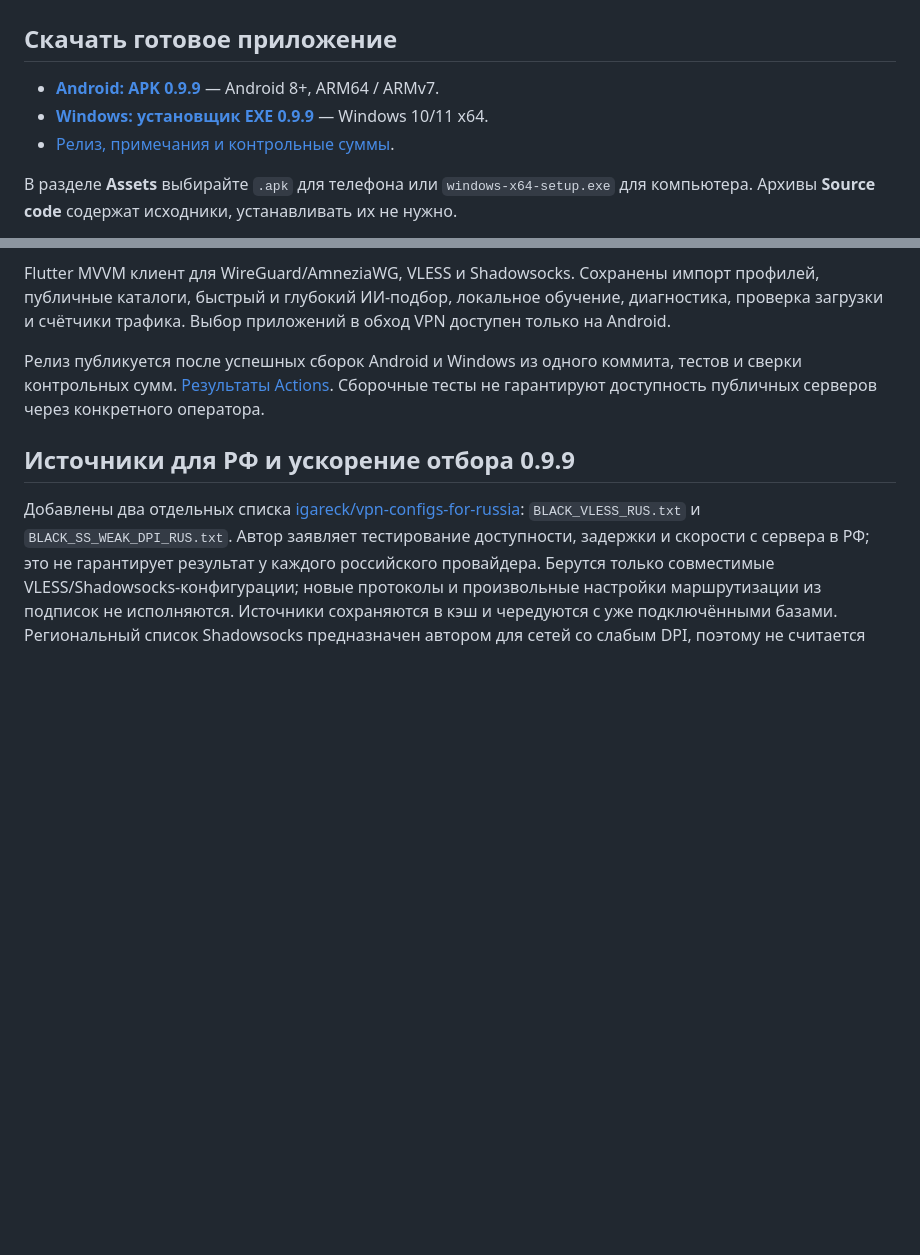
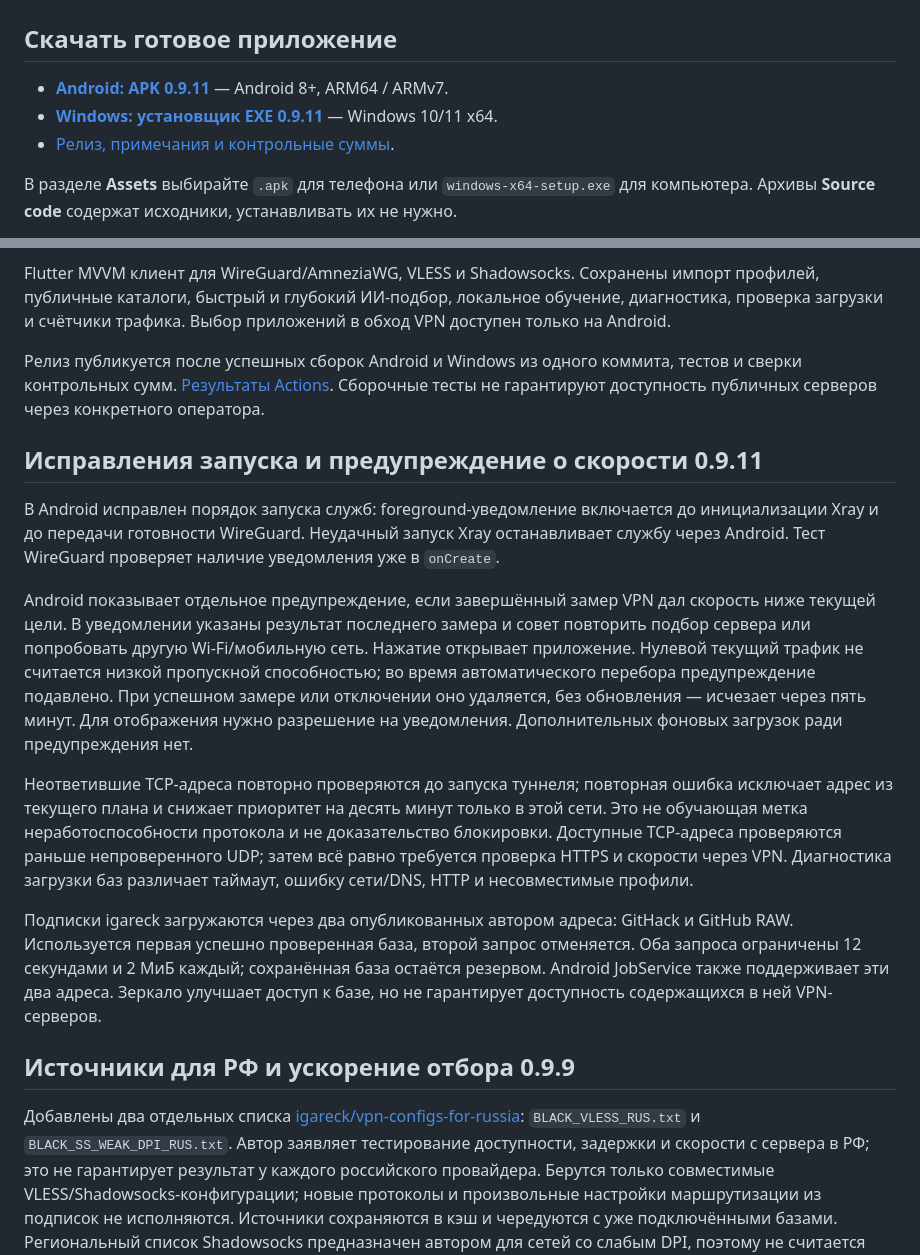
Before and after one commit to BIKPOB/-, a Markdown page: README.md, 2 parts joined by grey strips. Rendered like a GitHub page; blank space fills up the shorter version.

Commit message:
Link verified 0.9.11 installers and document igareck mirror and speed notice

```diff
--- a/README.md
+++ b/README.md
@@ -2,9 +2,9 @@
 
 ## Скачать готовое приложение
 
-- **[Android: APK 0.9.9](https://github.com/BIKPOB/-/releases/download/v0.9.9/quiet-vpn-0.9.9.apk)** — Android 8+, ARM64 / ARMv7.
-- **[Windows: установщик EXE 0.9.9](https://github.com/BIKPOB/-/releases/download/v0.9.9/quiet-vpn-0.9.9-windows-x64-setup.exe)** — Windows 10/11 x64.
-- [Релиз, примечания и контрольные суммы](https://github.com/BIKPOB/-/releases/tag/v0.9.9).
+- **[Android: APK 0.9.11](https://github.com/BIKPOB/-/releases/download/v0.9.11/quiet-vpn-0.9.11.apk)** — Android 8+, ARM64 / ARMv7.
+- **[Windows: установщик EXE 0.9.11](https://github.com/BIKPOB/-/releases/download/v0.9.11/quiet-vpn-0.9.11-windows-x64-setup.exe)** — Windows 10/11 x64.
+- [Релиз, примечания и контрольные суммы](https://github.com/BIKPOB/-/releases/tag/v0.9.11).
 
 В разделе **Assets** выбирайте `.apk` для телефона или `windows-x64-setup.exe` для компьютера. Архивы **Source code** содержат исходники, устанавливать их не нужно.
 
@@ -13,6 +13,16 @@ Windows требует права администратора для VPN. Ус
 Flutter MVVM клиент для WireGuard/AmneziaWG, VLESS и Shadowsocks. Сохранены импорт профилей, публичные каталоги, быстрый и глубокий ИИ-подбор, локальное обучение, диагностика, проверка загрузки и счётчики трафика. Выбор приложений в обход VPN доступен только на Android.
 
 Релиз публикуется после успешных сборок Android и Windows из одного коммита, тестов и сверки контрольных сумм. [Результаты Actions](https://github.com/BIKPOB/-/actions). Сборочные тесты не гарантируют доступность публичных серверов через конкретного оператора.
+
+## Исправления запуска и предупреждение о скорости 0.9.11
+
+В Android исправлен порядок запуска служб: foreground-уведомление включается до инициализации Xray и до передачи готовности WireGuard. Неудачный запуск Xray останавливает службу через Android. Тест WireGuard проверяет наличие уведомления уже в `onCreate`.
+
+Android показывает отдельное предупреждение, если завершённый замер VPN дал скорость ниже текущей цели. В уведомлении указаны результат последнего замера и совет повторить подбор сервера или попробовать другую Wi-Fi/мобильную сеть. Нажатие открывает приложение. Нулевой текущий трафик не считается низкой пропускной способностью; во время автоматического перебора предупреждение подавлено. При успешном замере или отключении оно удаляется, без обновления — исчезает через пять минут. Для отображения нужно разрешение на уведомления. Дополнительных фоновых загрузок ради предупреждения нет.
+
+Неответившие TCP-адреса повторно проверяются до запуска туннеля; повторная ошибка исключает адрес из текущего плана и снижает приоритет на десять минут только в этой сети. Это не обучающая метка неработоспособности протокола и не доказательство блокировки. Доступные TCP-адреса проверяются раньше непроверенного UDP; затем всё равно требуется проверка HTTPS и скорости через VPN. Диагностика загрузки баз различает таймаут, ошибку сети/DNS, HTTP и несовместимые профили.
+
+Подписки igareck загружаются через два опубликованных автором адреса: GitHack и GitHub RAW. Используется первая успешно проверенная база, второй запрос отменяется. Оба запроса ограничены 12 секундами и 2 МиБ каждый; сохранённая база остаётся резервом. Android JobService также поддерживает эти два адреса. Зеркало улучшает доступ к базе, но не гарантирует доступность содержащихся в ней VPN-серверов.
 
 ## Источники для РФ и ускорение отбора 0.9.9
 
```
